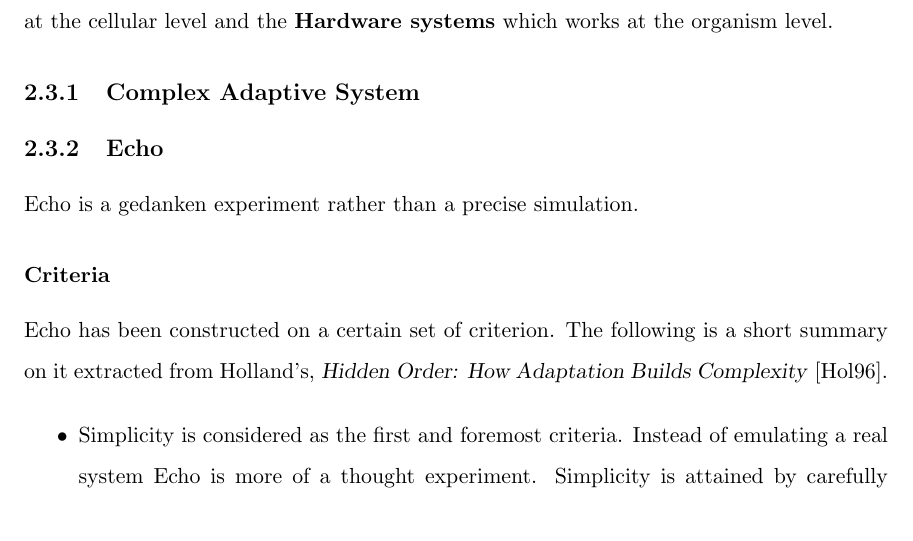
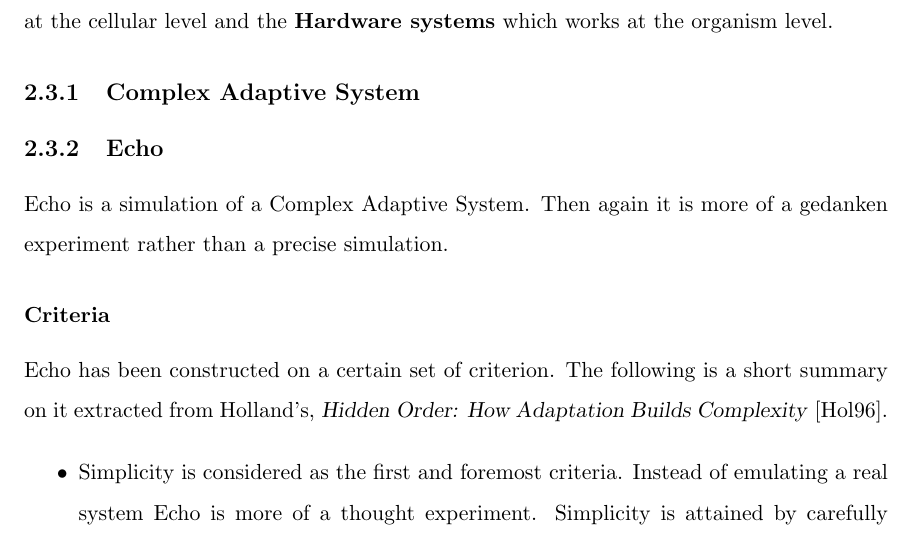
Before and after one commit to mohiul/mimicry, a LaTeX thesis (docs/tex/thesis.tex, which reads docs/tex/review.tex): part of page 19 of 88, cut so that both start at the same text. Compiled offline with pdfLaTeX.

Commit message:
Initiating CAS...

```diff
--- a/docs/tex/review.tex
+++ b/docs/tex/review.tex
@@ -104,7 +104,7 @@ The field of Artificial Life (AL) has been described by Taylor also as a tool fo
 \subsection{Complex Adaptive System}
 
 \subsection{Echo}
-Echo is a gedanken experiment rather than a precise simulation.
+Echo is a simulation of a Complex Adaptive System. Then again it is more of a gedanken experiment rather than a precise simulation.
 
 \subsubsection{Criteria}
 Echo has been constructed on a certain set of criterion. The following is a short summary on it extracted from Holland's, \textsl{Hidden Order: How Adaptation Builds Complexity} \cite{holland1996}.
```
